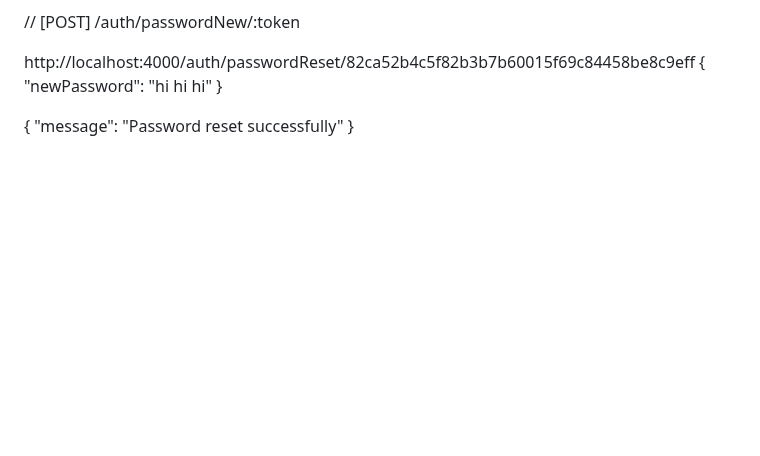
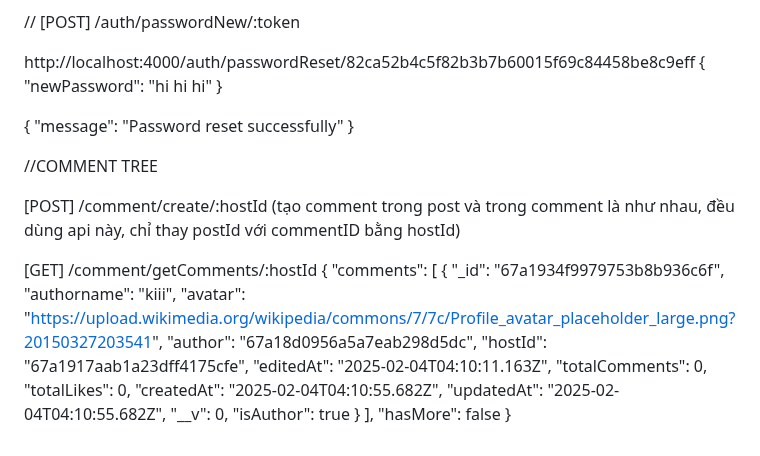
Before and after one commit to devteam3gdsc/backendgdscdevteam3, a Markdown page: README.md, the part around one of its changes. Drawn GitHub-style; blank space fills up the shorter version.

Commit message:
fix(README.md): added more api descript

```diff
--- a/README.md
+++ b/README.md
@@ -516,3 +516,29 @@ http://localhost:4000/auth/passwordReset/82ca52b4c5f82b3b7b60015f69c84458be8c9ef
 {
     "message": "Password reset successfully"
 }
+
+//COMMENT TREE
+
+[POST] /comment/create/:hostId (tạo comment trong post và trong comment là như nhau, đều dùng api này, chỉ thay postId với commentID bằng hostId)
+
+[GET] /comment/getComments/:hostId
+{
+    "comments": [
+        {
+            "_id": "67a1934f9979753b8b936c6f",
+            "authorname": "kiii",
+            "avatar": "https://upload.wikimedia.org/wikipedia/commons/7/7c/Profile_avatar_placeholder_large.png?20150327203541",
+            "author": "67a18d0956a5a7eab298d5dc",
+            "hostId": "67a1917aab1a23dff4175cfe",
+            "editedAt": "2025-02-04T04:10:11.163Z",
+            "totalComments": 0,
+            "totalLikes": 0,
+            "createdAt": "2025-02-04T04:10:55.682Z",
+            "updatedAt": "2025-02-04T04:10:55.682Z",
+            "__v": 0,
+            "isAuthor": true
+        }
+    ],
+    "hasMore": false
+}
+
```
Also changed, not shown: other parts of README.md (+3 -0 lines).
